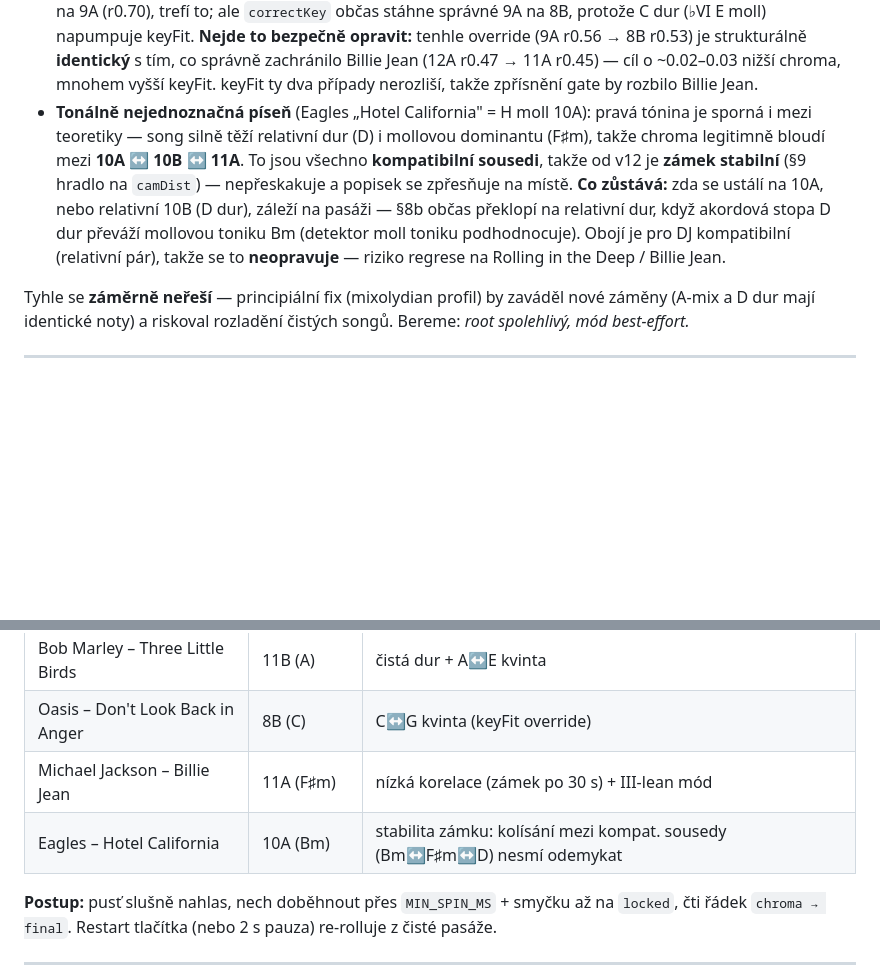
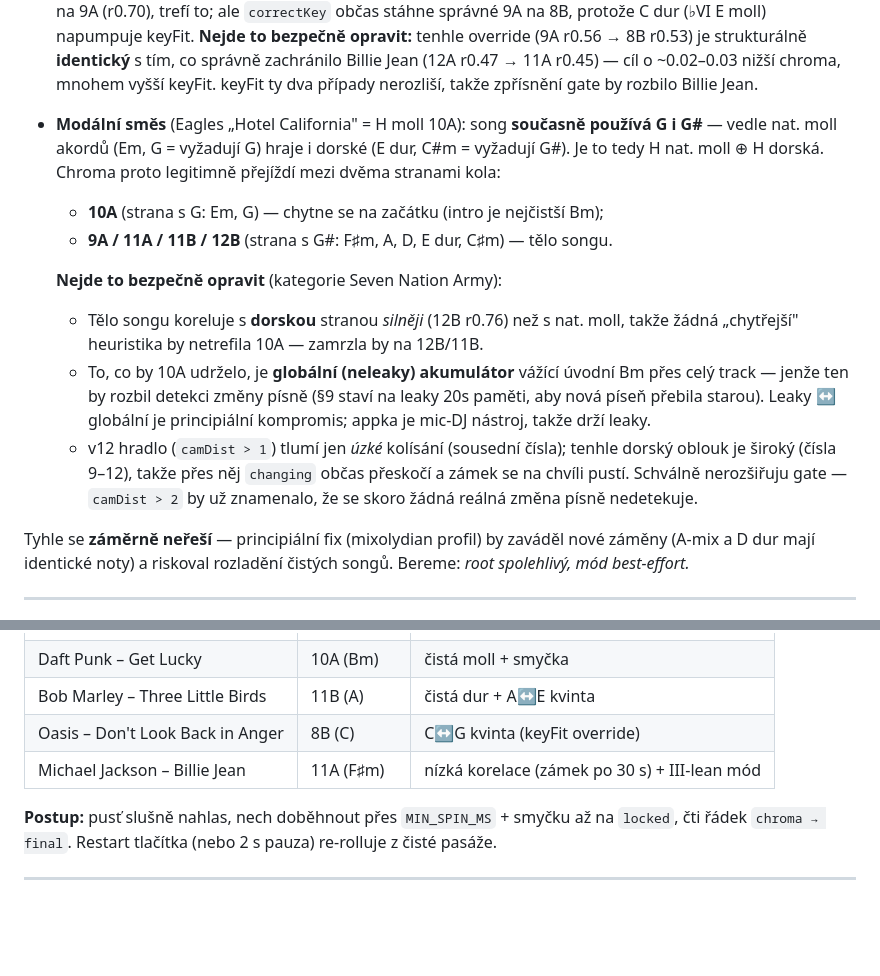
Before and after one commit to petrondrusz/camelot-wheel, a Markdown page: DETECTION.md, 2 parts joined by grey strips. Rendered like a GitHub page; blank space fills up the shorter version.

Commit message:
Dokumentace: Hotel California jako modální směs (známé omezení)
Reálný test ukázal, že HC není jen úzké kolísání kompat. sousedů, ale
modální směs H nat. moll ⊕ H dorská (G i G# současně) — chroma přejíždí
oblouk 9A-10A-11B-12B. Bezpečně neřešitelné (kategorie SNA). Sjednoceno
§11 + session log; odebráno z etalonu (není garantovaný pass).

Co-Authored-By: Claude Opus 4.8 (1M context) <noreply@anthropic.com>

```diff
--- a/DETECTION.md
+++ b/DETECTION.md
@@ -305,15 +305,24 @@ předpoklad poruší, appka trefí centrum, ale mód/číslo může minout:
   správně zachránilo Billie Jean (12A r0.47 → 11A r0.45) — cíl o ~0.02–0.03
   nižší chroma, mnohem vyšší keyFit. keyFit ty dva případy nerozliší, takže
   zpřísnění gate by rozbilo Billie Jean.
-- **Tonálně nejednoznačná píseň** (Eagles „Hotel California" = H moll 10A): pravá
-  tónina je sporná i mezi teoretiky — song silně těží relativní dur (D) i mollovou
-  dominantu (F♯m), takže chroma legitimně bloudí mezi **10A ↔ 10B ↔ 11A**. To jsou
-  všechno **kompatibilní sousedi**, takže od v12 je **zámek stabilní** (§9 hradlo
-  na `camDist`) — nepřeskakuje a popisek se zpřesňuje na místě. **Co zůstává:** zda
-  se ustálí na 10A, nebo relativní 10B (D dur), záleží na pasáži — §8b občas
-  překlopí na relativní dur, když akordová stopa D dur převáží mollovou toniku Bm
-  (detektor moll toniku podhodnocuje). Obojí je pro DJ kompatibilní (relativní pár),
-  takže se to **neopravuje** — riziko regrese na Rolling in the Deep / Billie Jean.
+- **Modální směs** (Eagles „Hotel California" = H moll 10A): song **současně
+  používá G i G#** — vedle nat. moll akordů (Em, G = vyžadují G) hraje i dorské
+  (E dur, C#m = vyžadují G#). Je to tedy H nat. moll ⊕ H dorská. Chroma proto
+  legitimně přejíždí mezi dvěma stranami kola:
+  - **10A** (strana s G: Em, G) — chytne se na začátku (intro je nejčistší Bm);
+  - **9A / 11A / 11B / 12B** (strana s G#: F♯m, A, D, E dur, C♯m) — tělo songu.
+
+  **Nejde to bezpečně opravit** (kategorie Seven Nation Army):
+  - Tělo songu koreluje s **dorskou** stranou *silněji* (12B r0.76) než s nat. moll,
+    takže žádná „chytřejší" heuristika by netrefila 10A — zamrzla by na 12B/11B.
+  - To, co by 10A udrželo, je **globální (neleaky) akumulátor** vážící úvodní Bm
+    přes celý track — jenže ten by rozbil detekci změny písně (§9 staví na leaky
+    20s paměti, aby nová píseň přebila starou). Leaky ↔ globální je principiální
+    kompromis; appka je mic-DJ nástroj, takže drží leaky.
+  - v12 hradlo (`camDist > 1`) tlumí jen *úzké* kolísání (sousední čísla); tenhle
+    dorský oblouk je široký (čísla 9–12), takže přes něj `changing` občas přeskočí
+    a zámek se na chvíli pustí. Schválně nerozšiřuju gate — `camDist > 2` by už
+    znamenalo, že se skoro žádná reálná změna písně nedetekuje.
 
 Tyhle se **záměrně neřeší** — principiální fix (mixolydian profil) by zaváděl
 nové záměny (A-mix a D dur mají identické noty) a riskoval rozladění čistých
@@ -353,7 +362,6 @@ songů. Bereme: *root spolehlivý, mód best-effort.*
 | Bob Marley – Three Little Birds | 11B (A) | čistá dur + A↔E kvinta |
 | Oasis – Don't Look Back in Anger | 8B (C) | C↔G kvinta (keyFit override) |
 | Michael Jackson – Billie Jean | 11A (F♯m) | nízká korelace (zámek po 30 s) + III-lean mód |
-| Eagles – Hotel California | 10A (Bm) | stabilita zámku: kolísání mezi kompat. sousedy (Bm↔F♯m↔D) nesmí odemykat |
 
 **Postup:** pusť slušně nahlas, nech doběhnout přes `MIN_SPIN_MS` + smyčku až na
 `locked`, čti řádek `chroma → final`. Restart tlačítka (nebo 2 s pauza)
```
Also changed, not shown: SESSION-LOG.md (+9 -5 lines).
